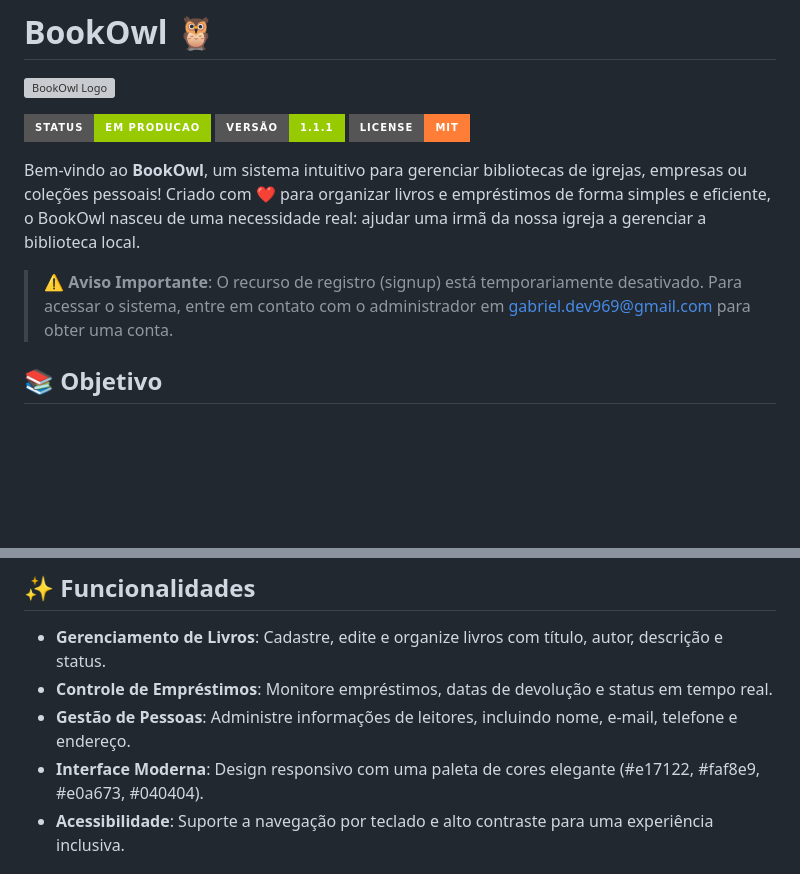
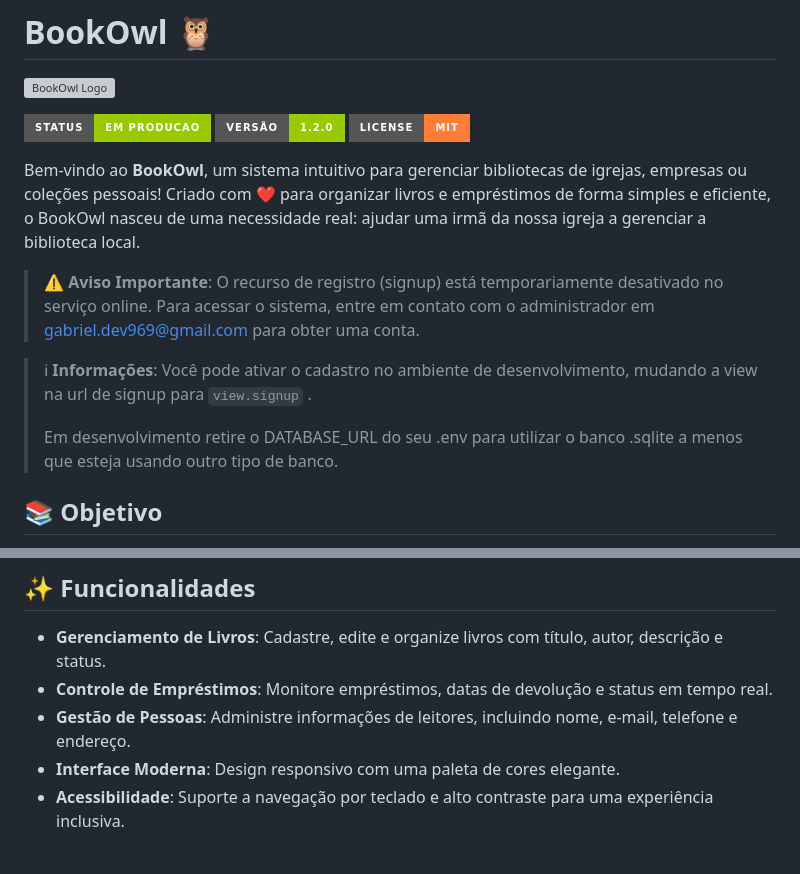
Before and after one commit to GabrielDev969/BookOwl, a Markdown page: README.md, 2 parts joined by grey strips. Rendered like a GitHub page; badges without logos; blank space fills up the shorter version; grey boxes are pictures that could not be loaded.

Commit message:
:memo: Ajustado o README para a versão atual

````diff
--- a/README.md
+++ b/README.md
@@ -3,12 +3,17 @@
 ![BookOwl Logo](https://github.com/user-attachments/assets/743d47c6-1f72-4002-9d1a-87f02fba6b67#width=150&height=150)
 
 [![Status](https://img.shields.io/badge/STATUS-EM%20PRODUCAO-green?style=for-the-badge)](https://github.com/GabrielDev969/BookOwl)
-[![Version](https://img.shields.io/badge/Versão-1.1.1-green?style=for-the-badge)](https://github.com/GabrielDev969/BookOwl)
+[![Version](https://img.shields.io/badge/Versão-1.2.0-green?style=for-the-badge)](https://github.com/GabrielDev969/BookOwl)
 [![License](https://img.shields.io/badge/License-MIT-orange?style=for-the-badge)](LICENSE)
 
 Bem-vindo ao **BookOwl**, um sistema intuitivo para gerenciar bibliotecas de igrejas, empresas ou coleções pessoais! Criado com ❤️ para organizar livros e empréstimos de forma simples e eficiente, o BookOwl nasceu de uma necessidade real: ajudar uma irmã da nossa igreja a gerenciar a biblioteca local.
 
-> ⚠️ **Aviso Importante**: O recurso de registro (signup) está temporariamente desativado. Para acessar o sistema, entre em contato com o administrador em [gabriel.dev969@gmail.com](mailto:gabriel.dev969@gmail.com) para obter uma conta.
+> ⚠️ **Aviso Importante**: O recurso de registro (signup) está temporariamente desativado no serviço online. Para acessar o sistema, entre em contato com o administrador em [gabriel.dev969@gmail.com](mailto:gabriel.dev969@gmail.com) para obter uma conta.
+
+> ℹ **Informações**:
+> Você pode ativar o cadastro no ambiente de desenvolvimento, mudando a view na url de signup para ```view.signup``` .
+>
+> Em desenvolvimento retire o DATABASE_URL do seu .env para utilizar o banco .sqlite a menos que esteja usando outro tipo de banco.
 
 ## 📚 Objetivo
 
@@ -19,7 +24,7 @@ O BookOwl foi desenvolvido para simplificar o gerenciamento de bibliotecas, com
 - **Gerenciamento de Livros**: Cadastre, edite e organize livros com título, autor, descrição e status.
 - **Controle de Empréstimos**: Monitore empréstimos, datas de devolução e status em tempo real.
 - **Gestão de Pessoas**: Administre informações de leitores, incluindo nome, e-mail, telefone e endereço.
-- **Interface Moderna**: Design responsivo com uma paleta de cores elegante (#e17122, #faf8e9, #e0a673, #040404).
+- **Interface Moderna**: Design responsivo com uma paleta de cores elegante.
 - **Acessibilidade**: Suporte a navegação por teclado e alto contraste para uma experiência inclusiva.
 
 ## 🚀 Instalação
````
